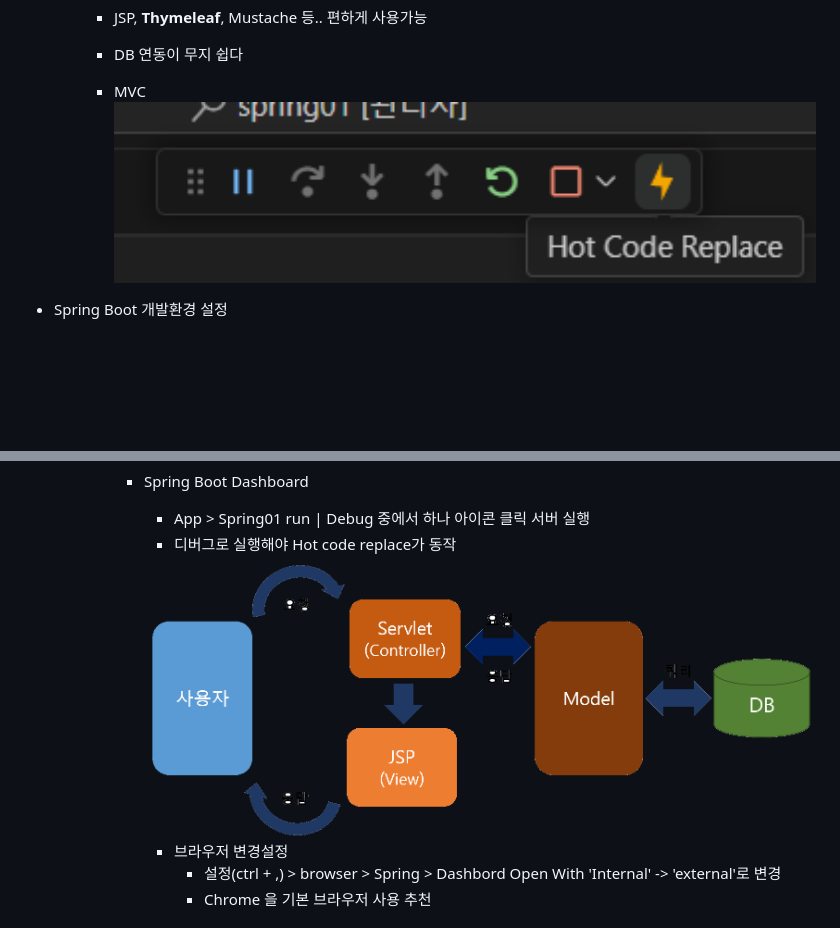
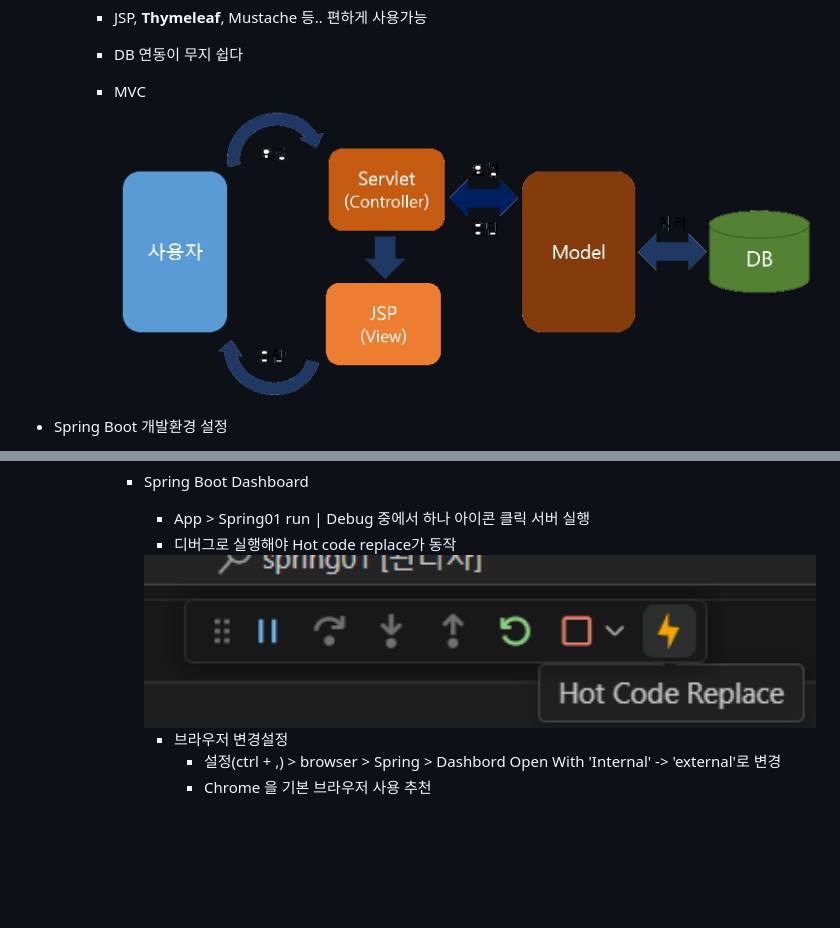
Before and after one commit to YoonChanWo0/basic-springboot-2024, a Markdown page: README.md, 2 parts joined by grey strips. Rendered like a GitHub page; blank space fills up the shorter version.

Commit message:
리드미 마지막 커밋

```diff
--- a/README.md
+++ b/README.md
@@ -15,7 +15,7 @@ Java 빅데이터 개발자 과정 Spring Boot 학습 리포지토리
         - DB 연동이 무지 쉽다
 
         - MVC
-            <img src="https://raw.githubusercontent.com/YoonChanWo0/basic-springboot-2024/main/images/sp001.png" width="730">
+            <img src="https://raw.githubusercontent.com/YoonChanWo0/basic-springboot-2024/main/images/sp002.png" width="730">
 
 - Spring Boot 개발환경 설정
     - Java JDK 확인 > 17버전 이상
@@ -70,7 +70,7 @@ Java 빅데이터 개발자 과정 Spring Boot 학습 리포지토리
                 - App > Spring01 run | Debug 중에서 하나 아이콘 클릭 서버 실행
                 - 디버그로 실행해야 Hot code replace가 동작
 
-                 <img src="https://raw.githubusercontent.com/YoonChanWo0/basic-springboot-2024/main/images/sp002.png" width="730">
+                 <img src="https://raw.githubusercontent.com/YoonChanWo0/basic-springboot-2024/main/images/sp001.png" width="730">
 
                 - 브라우저 변경설정
                     - 설정(ctrl + ,) > browser > Spring > Dashbord Open With 'Internal' -> 'external'로 변경
```
